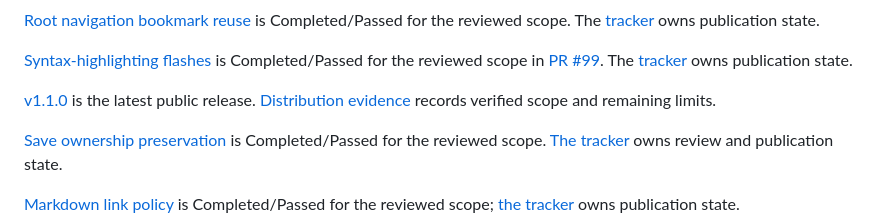
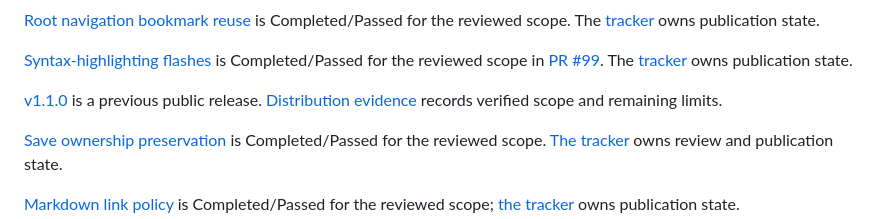
Before and after one commit to bcinarli/pane-peek, a Markdown page: agent-paper-trail/INDEX.md, the part around the change. Rendered like a GitHub page.

Commit message:
Correct previous release label

```diff
--- a/agent-paper-trail/INDEX.md
+++ b/agent-paper-trail/INDEX.md
@@ -30,7 +30,7 @@
 
 [Syntax-highlighting flashes](specs/001-mvp/evidence/syntax-highlighting-flashes.md) is Completed/Passed for the reviewed scope in [PR #99](https://github.com/bcinarli/pane-peek/pull/99). The [tracker](specs/001-mvp/tasks.md) owns publication state.
 
-[v1.1.0](https://github.com/bcinarli/pane-peek/releases/tag/v1.1.0) is the latest public release. [Distribution evidence](specs/001-mvp/evidence/hosted-signing-notarisation.md) records verified scope and remaining limits.
+[v1.1.0](https://github.com/bcinarli/pane-peek/releases/tag/v1.1.0) is a previous public release. [Distribution evidence](specs/001-mvp/evidence/hosted-signing-notarisation.md) records verified scope and remaining limits.
 
 [Save ownership preservation](specs/001-mvp/evidence/save-owner-preservation.md) is Completed/Passed for the reviewed scope. [The tracker](specs/001-mvp/tasks.md) owns review and publication state.
 
```
